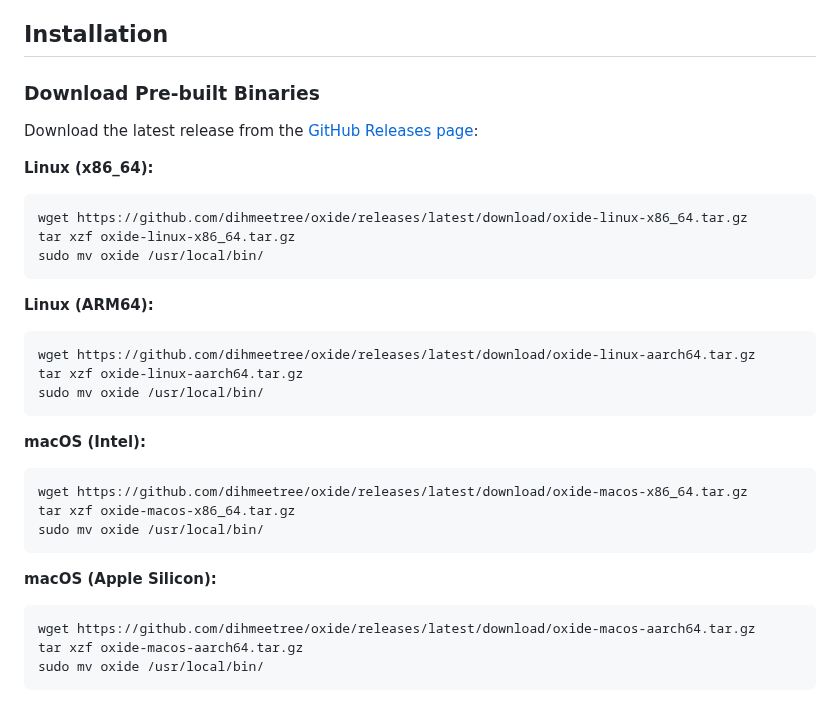
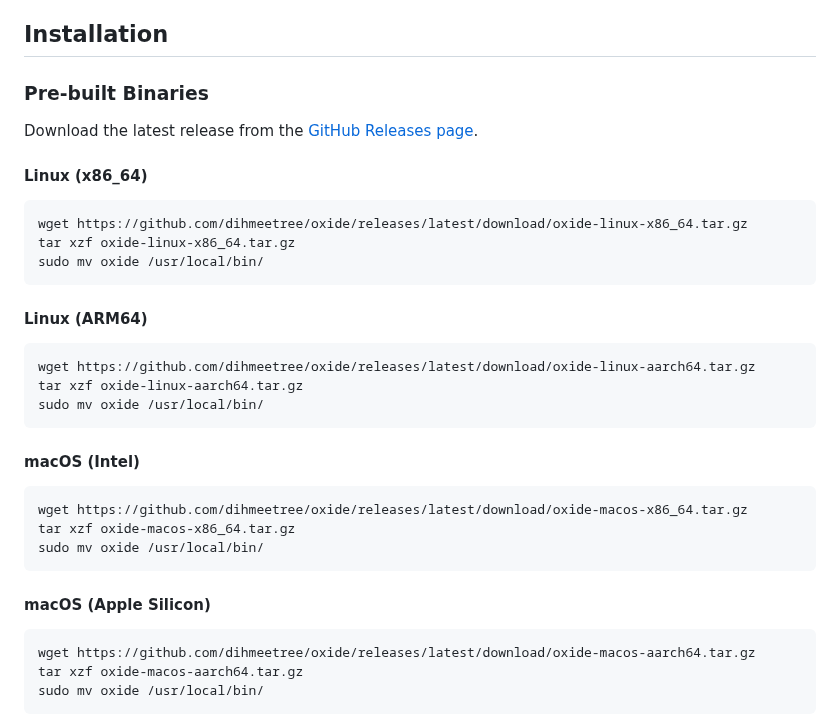
Before and after one commit to dihmeetree/oxide, a Markdown page: README.md, the part around the change. Rendered like a GitHub page.

Commit message:
docs: Fix installation section heading formatting consistency
🤖 Generated with [Claude Code](https://claude.com/claude-code)

Co-Authored-By: Claude <noreply@anthropic.com>

````diff
--- a/README.md
+++ b/README.md
@@ -35,32 +35,36 @@ Before using this tool, you need to install the following CLI tools:
 
 ## Installation
 
-### Download Pre-built Binaries
+### Pre-built Binaries
 
-Download the latest release from the [GitHub Releases page](https://github.com/dihmeetree/oxide/releases):
+Download the latest release from the [GitHub Releases page](https://github.com/dihmeetree/oxide/releases).
 
-**Linux (x86_64):**
+#### Linux (x86_64)
+
 ```bash
 wget https://github.com/dihmeetree/oxide/releases/latest/download/oxide-linux-x86_64.tar.gz
 tar xzf oxide-linux-x86_64.tar.gz
 sudo mv oxide /usr/local/bin/
 ```
 
-**Linux (ARM64):**
+#### Linux (ARM64)
+
 ```bash
 wget https://github.com/dihmeetree/oxide/releases/latest/download/oxide-linux-aarch64.tar.gz
 tar xzf oxide-linux-aarch64.tar.gz
 sudo mv oxide /usr/local/bin/
 ```
 
-**macOS (Intel):**
+#### macOS (Intel)
+
 ```bash
 wget https://github.com/dihmeetree/oxide/releases/latest/download/oxide-macos-x86_64.tar.gz
 tar xzf oxide-macos-x86_64.tar.gz
 sudo mv oxide /usr/local/bin/
 ```
 
-**macOS (Apple Silicon):**
+#### macOS (Apple Silicon)
+
 ```bash
 wget https://github.com/dihmeetree/oxide/releases/latest/download/oxide-macos-aarch64.tar.gz
 tar xzf oxide-macos-aarch64.tar.gz
````
